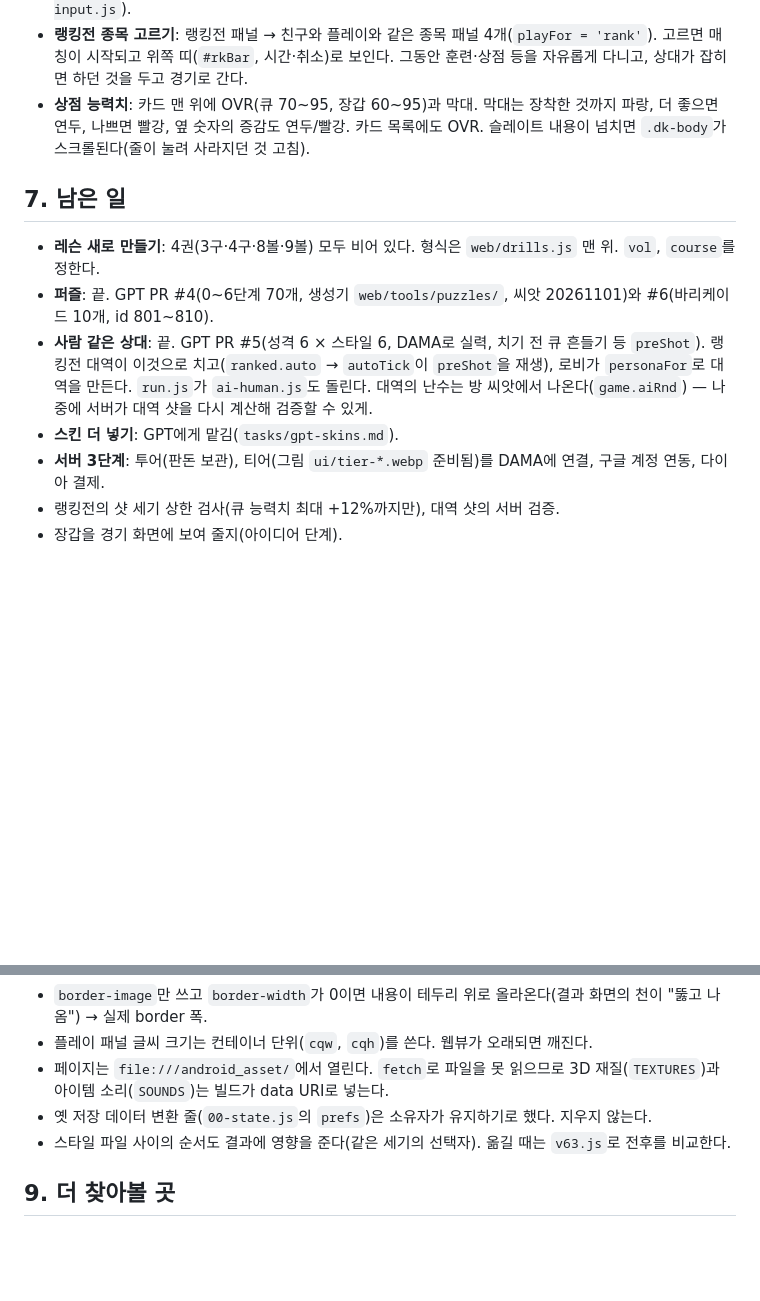
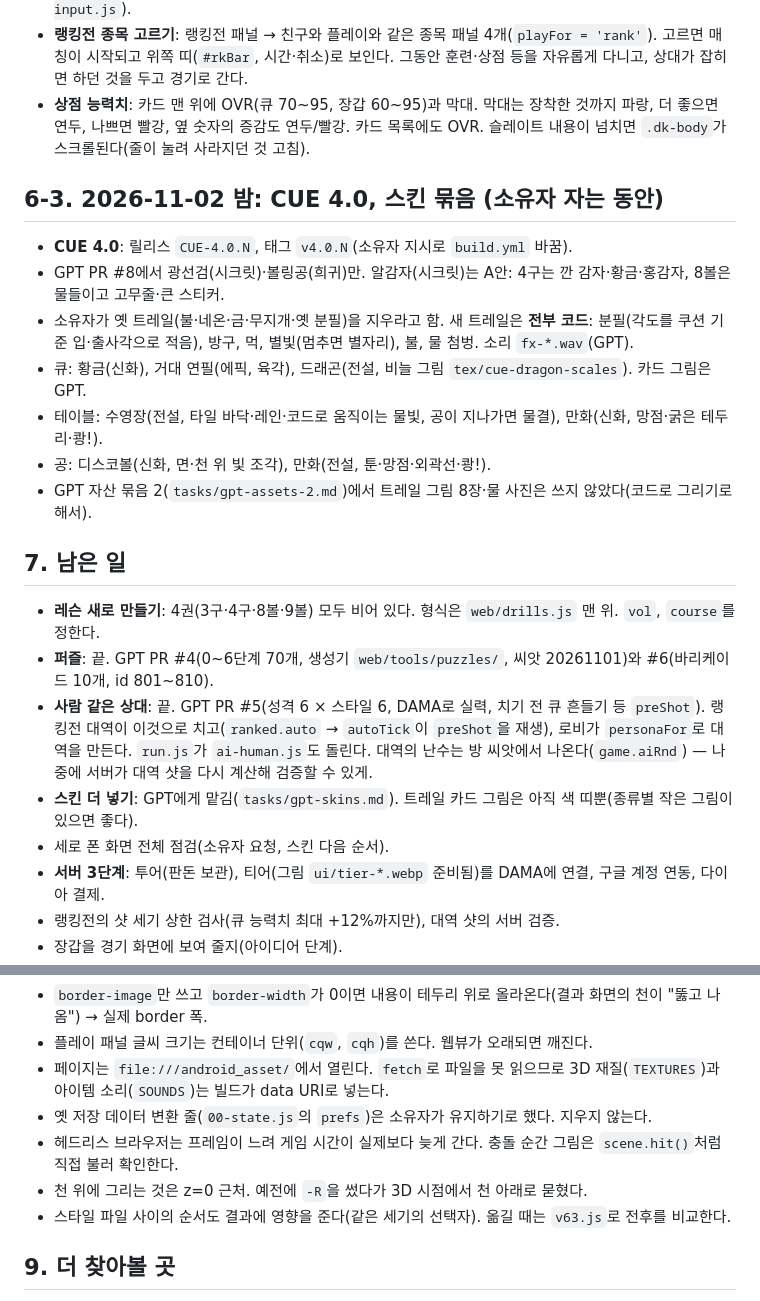
Before and after one commit to coooxroad/8-Ball, a Markdown page: HANDOFF.md, 2 parts joined by grey strips. GitHub-like rendering; blank space fills up the shorter version.

Commit message:
Handoff: tonight's skins, trails drawn in code, and two new pitfalls
Co-Authored-By: Claude Opus 5.5 <noreply@anthropic.com>
Claude-Session: https://claude.ai/code/session_01DzxiQebW6t4iT9hZUZYbBt

```diff
--- a/HANDOFF.md
+++ b/HANDOFF.md
@@ -139,6 +139,17 @@ AGENTS.md는 "코드를 어떻게 고치나"를, 이 파일은 "이 소유자와
 - **상점 능력치**: 카드 맨 위에 OVR(큐 70~95, 장갑 60~95)과 막대. 막대는 장착한 것까지 파랑, 더 좋으면 연두, 나쁘면 빨강,
   옆 숫자의 증감도 연두/빨강. 카드 목록에도 OVR. 슬레이트 내용이 넘치면 `.dk-body`가 스크롤된다(줄이 눌려 사라지던 것 고침).
 
+## 6-3. 2026-11-02 밤: CUE 4.0, 스킨 묶음 (소유자 자는 동안)
+
+- **CUE 4.0**: 릴리스 `CUE-4.0.N`, 태그 `v4.0.N`(소유자 지시로 `build.yml` 바꿈).
+- GPT PR #8에서 광선검(시크릿)·볼링공(희귀)만. 알감자(시크릿)는 A안: 4구는 깐 감자·황금·홍감자, 8볼은 물들이고 고무줄·큰 스티커.
+- 소유자가 옛 트레일(불·네온·금·무지개·옛 분필)을 지우라고 함. 새 트레일은 **전부 코드**: 분필(각도를 쿠션 기준 입·출사각으로 적음),
+  방구, 먹, 별빛(멈추면 별자리), 불, 물 첨벙. 소리 `fx-*.wav`(GPT).
+- 큐: 황금(신화), 거대 연필(에픽, 육각), 드래곤(전설, 비늘 그림 `tex/cue-dragon-scales`). 카드 그림은 GPT.
+- 테이블: 수영장(전설, 타일 바닥·레인·코드로 움직이는 물빛, 공이 지나가면 물결), 만화(신화, 망점·굵은 테두리·쾅!).
+- 공: 디스코볼(신화, 면·천 위 빛 조각), 만화(전설, 툰·망점·외곽선·쾅!).
+- GPT 자산 묶음 2(`tasks/gpt-assets-2.md`)에서 트레일 그림 8장·물 사진은 쓰지 않았다(코드로 그리기로 해서).
+
 ## 7. 남은 일
 
 - **레슨 새로 만들기**: 4권(3구·4구·8볼·9볼) 모두 비어 있다. 형식은 `web/drills.js` 맨 위. `vol`, `course`를 정한다.
@@ -146,7 +157,8 @@ AGENTS.md는 "코드를 어떻게 고치나"를, 이 파일은 "이 소유자와
 - **사람 같은 상대**: 끝. GPT PR #5(성격 6 × 스타일 6, DAMA로 실력, 치기 전 큐 흔들기 등 `preShot`). 랭킹전 대역이 이것으로
   치고(`ranked.auto` → `autoTick`이 `preShot`을 재생), 로비가 `personaFor`로 대역을 만든다. `run.js`가 `ai-human.js`도 돌린다.
   대역의 난수는 방 씨앗에서 나온다(`game.aiRnd`) — 나중에 서버가 대역 샷을 다시 계산해 검증할 수 있게.
-- **스킨 더 넣기**: GPT에게 맡김(`tasks/gpt-skins.md`).
+- **스킨 더 넣기**: GPT에게 맡김(`tasks/gpt-skins.md`). 트레일 카드 그림은 아직 색 띠뿐(종류별 작은 그림이 있으면 좋다).
+- 세로 폰 화면 전체 점검(소유자 요청, 스킨 다음 순서).
 - **서버 3단계**: 투어(판돈 보관), 티어(그림 `ui/tier-*.webp` 준비됨)를 DAMA에 연결, 구글 계정 연동, 다이아 결제.
 - 랭킹전의 샷 세기 상한 검사(큐 능력치 최대 +12%까지만), 대역 샷의 서버 검증.
 - 장갑을 경기 화면에 보여 줄지(아이디어 단계).
@@ -165,6 +177,8 @@ AGENTS.md는 "코드를 어떻게 고치나"를, 이 파일은 "이 소유자와
 - 페이지는 `file:///android_asset/`에서 열린다. `fetch`로 파일을 못 읽으므로 3D 재질(`TEXTURES`)과 아이템 소리(`SOUNDS`)는
   빌드가 data URI로 넣는다.
 - 옛 저장 데이터 변환 줄(`00-state.js`의 `prefs`)은 소유자가 유지하기로 했다. 지우지 않는다.
+- 헤드리스 브라우저는 프레임이 느려 게임 시간이 실제보다 늦게 간다. 충돌 순간 그림은 `scene.hit()`처럼 직접 불러 확인한다.
+- 천 위에 그리는 것은 z=0 근처. 예전에 `-R`을 썼다가 3D 시점에서 천 아래로 묻혔다.
 - 스타일 파일 사이의 순서도 결과에 영향을 준다(같은 세기의 선택자). 옮길 때는 `v63.js`로 전후를 비교한다.
 
 ## 9. 더 찾아볼 곳
```
Also changed, not shown: AGENTS.md (+6 -0 lines).
